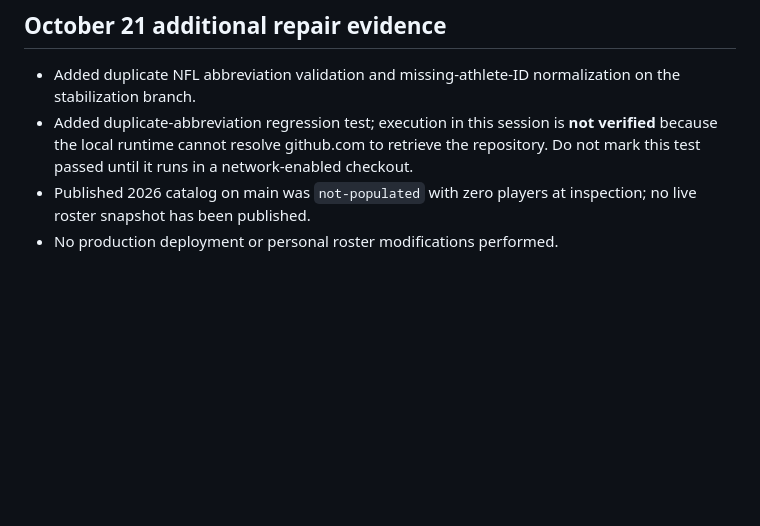
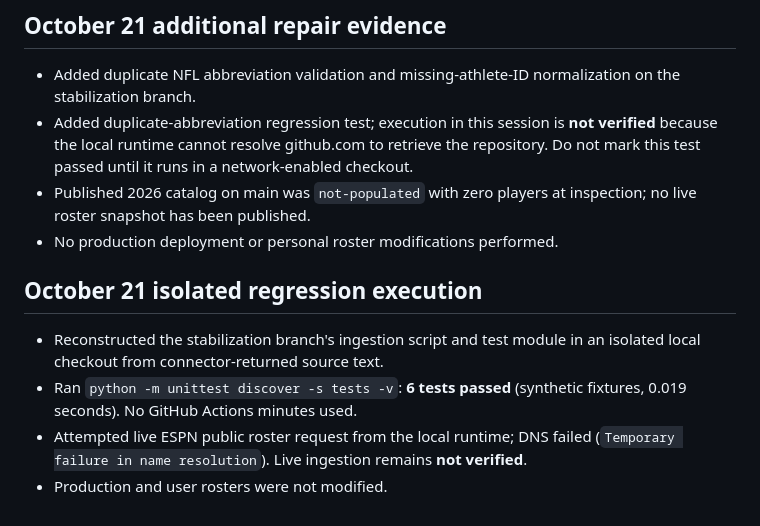
Before and after one commit to goldstandardbros/fantasy-desk, a Markdown page: STABILIZATION_ACCEPTANCE.md, the part around the change. GitHub-like rendering; blank space fills up the shorter version.

Commit message:
Record verified six-test offline run and live ESPN DNS blocker

```diff
--- a/STABILIZATION_ACCEPTANCE.md
+++ b/STABILIZATION_ACCEPTANCE.md
@@ -51,3 +51,9 @@ Monday and Thursday integration audits check GitHub/Render drift, ESPN/NFL fresh
 - Added duplicate-abbreviation regression test; execution in this session is **not verified** because the local runtime cannot resolve github.com to retrieve the repository. Do not mark this test passed until it runs in a network-enabled checkout.
 - Published 2026 catalog on main was `not-populated` with zero players at inspection; no live roster snapshot has been published.
 - No production deployment or personal roster modifications performed.
+
+## October 21 isolated regression execution
+- Reconstructed the stabilization branch's ingestion script and test module in an isolated local checkout from connector-returned source text.
+- Ran `python -m unittest discover -s tests -v`: **6 tests passed** (synthetic fixtures, 0.019 seconds). No GitHub Actions minutes used.
+- Attempted live ESPN public roster request from the local runtime; DNS failed (`Temporary failure in name resolution`). Live ingestion remains **not verified**.
+- Production and user rosters were not modified.
```
